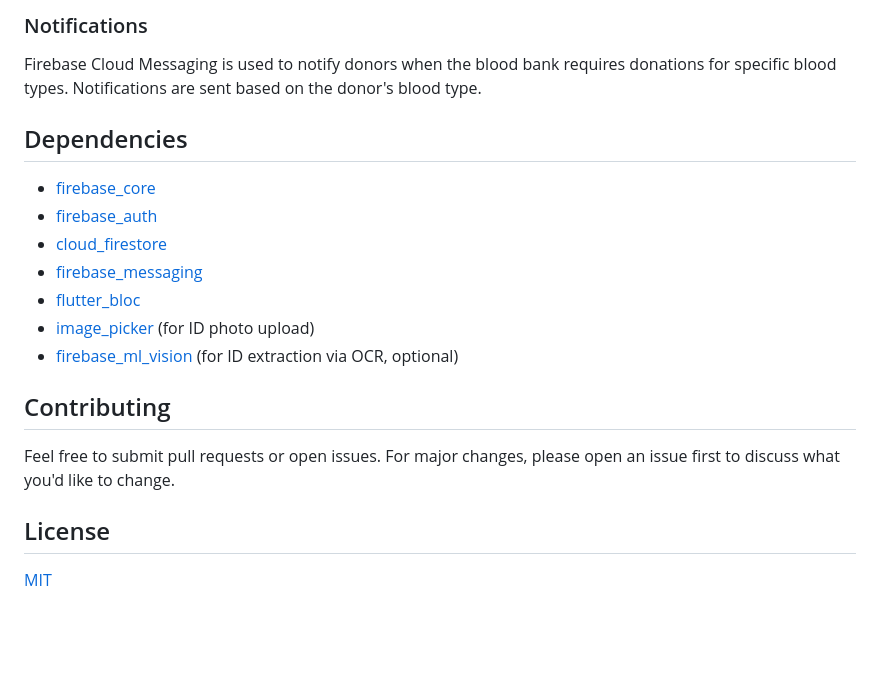
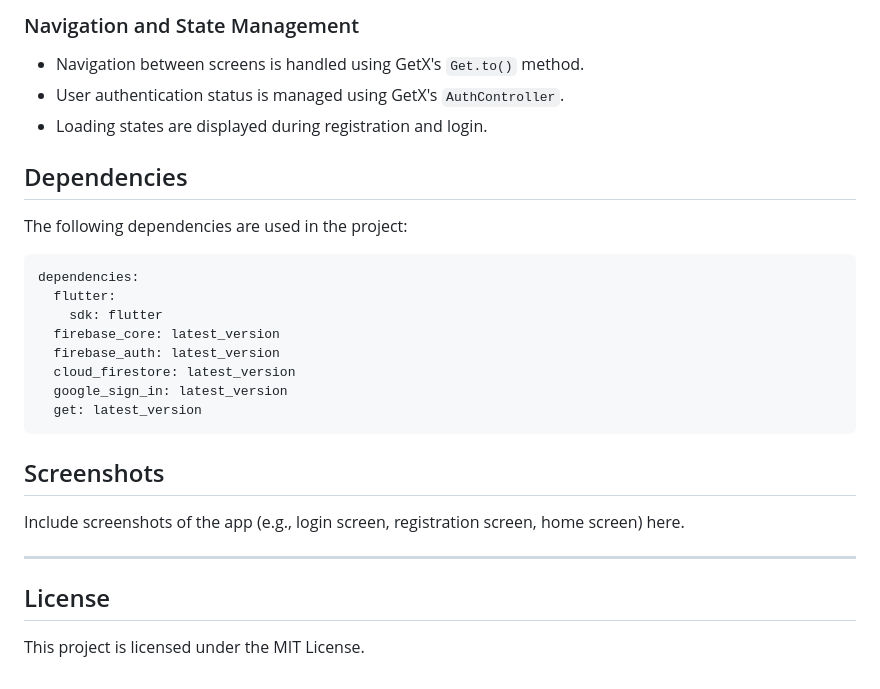
Before and after one commit to omer358/blood-donor-app, a Markdown page: README.md, the part around one of its changes. Rendered like a GitHub page; blank space fills up the shorter version.

````diff
--- a/README.md
+++ b/README.md
@@ -76,22 +77,31 @@ The app uses Firebase Authentication for verifying the donor's phone number. Onc
 
-### Notifications
+### Navigation and State Management
 
-Firebase Cloud Messaging is used to notify donors when the blood bank requires donations for specific blood types. Notifications are sent based on the donor's blood type.
+- Navigation between screens is handled using GetX's `Get.to()` method.
+- User authentication status is managed using GetX's `AuthController`.
+- Loading states are displayed during registration and login.
 
 ## Dependencies
 
-- [firebase_core](https://pub.dev/packages/firebase_core)
-- [firebase_auth](https://pub.dev/packages/firebase_auth)
-- [cloud_firestore](https://pub.dev/packages/cloud_firestore)
-- [firebase_messaging](https://pub.dev/packages/firebase_messaging)
-- [flutter_bloc](https://pub.dev/packages/flutter_bloc)
-- [image_picker](https://pub.dev/packages/image_picker) (for ID photo upload)
-- [firebase_ml_vision](https://pub.dev/packages/firebase_ml_vision) (for ID extraction via OCR, optional)
+The following dependencies are used in the project:
 
-## Contributing
+```yaml
+dependencies:
+  flutter:
+    sdk: flutter
+  firebase_core: latest_version
+  firebase_auth: latest_version
+  cloud_firestore: latest_version
+  google_sign_in: latest_version
+  get: latest_version
+```
 
-Feel free to submit pull requests or open issues. For major changes, please open an issue first to discuss what you'd like to change.
+## Screenshots
+
+Include screenshots of the app (e.g., login screen, registration screen, home screen) here.
+
+---
 
 ## License
 
-[MIT](LICENSE)
+This project is licensed under the MIT License.
````
Also changed, not shown: other parts of README.md (+41 -40 lines).
